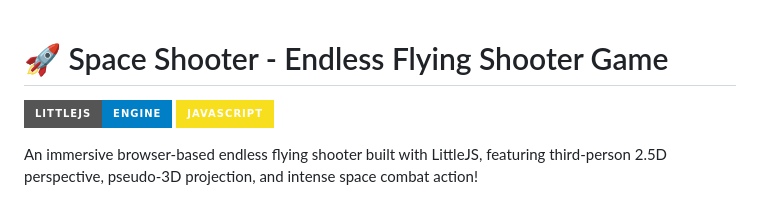
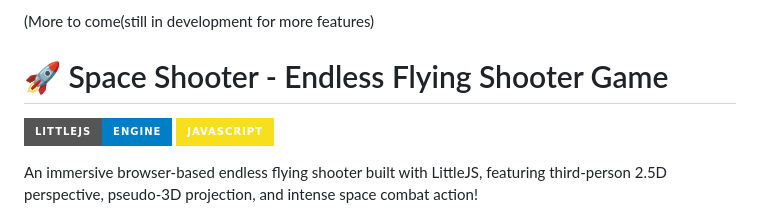
Before and after one commit to Blazehue/HEZER, a Markdown page: README.md, the part around the change. GitHub-like rendering; badges without logos.

```diff
--- a/README.md
+++ b/README.md
@@ -1,3 +1,5 @@
+(More to come(still in development for more features)
+
 # 🚀 Space Shooter - Endless Flying Shooter Game
 
 [![LittleJS](https://img.shields.io/badge/LittleJS-Engine-blue?style=for-the-badge)](https://github.com/KilledByAPixel/LittleJS)
```
